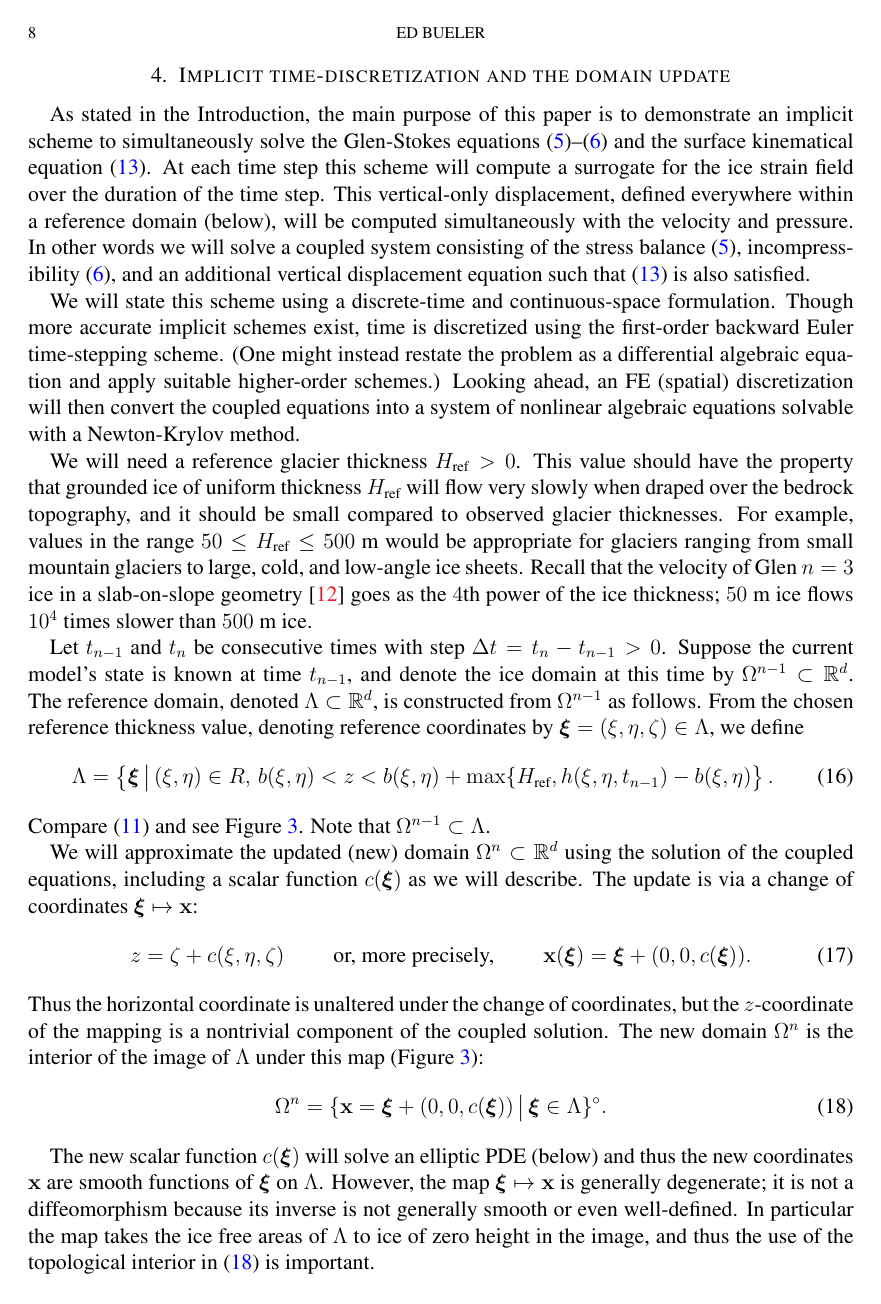
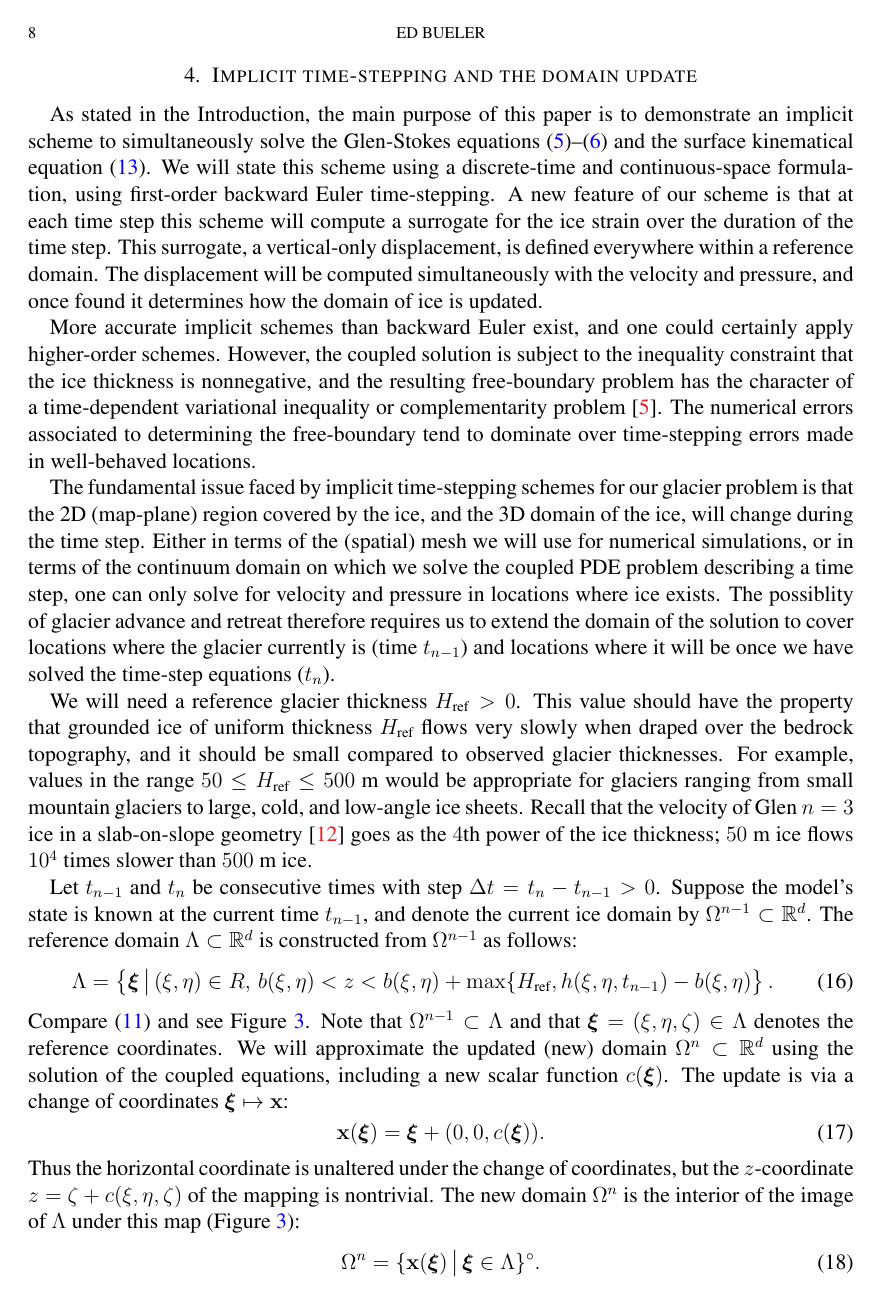
Before and after one commit to bueler/stokes-implicit, a LaTeX paper (doc/simp.tex): page 8 of 16. Compiled offline with pdfLaTeX.

Commit message:
edits in section 4

```diff
--- a/doc/simp.tex
+++ b/doc/simp.tex
@@ -200,13 +200,13 @@ Informally, \eqref{surfacekinematical} describes how the ice surface elevation i
 Numerical glacier models often evolve the time-dependent surface $z=h$ by explicit steps, i.e.~$\Delta h \approx \left(a + \bu\cdot \bn\right) \Delta t$ in the simplest forward-Euler case, based upon the current values of $a$, $\bu$, and $\bn$ (i.e.~$\grad h$).  However, we will be solving \eqref{surfacekinematical}, more precisely \eqref{stronginequality} and \eqref{strongcomplementarity}, implicitly and coupled with the Glen-Stokes system \eqref{stokes}--\eqref{basebc}.
 
 
-\section{Implicit time-discretization and the domain update} \label{sec:implicitstep}
+\section{Implicit time-stepping and the domain update} \label{sec:implicitstep}
 
-As stated in the Introduction, the main purpose of this paper is to demonstrate an implicit scheme to simultaneously solve the Glen-Stokes equations \eqref{stokes}--\eqref{incompagain} and the surface kinematical equation \eqref{surfacekinematical}.  At each time step this scheme will compute a surrogate for the ice strain field over the duration of the time step.  This vertical-only displacement, defined everywhere within a reference domain (below), will be computed simultaneously with the velocity and pressure.  In other words we will solve a coupled system consisting of the stress balance \eqref{stokes}, incompressibility \eqref{incompagain}, and an additional vertical displacement equation such that \eqref{surfacekinematical} is also satisfied.
+As stated in the Introduction, the main purpose of this paper is to demonstrate an implicit scheme to simultaneously solve the Glen-Stokes equations \eqref{stokes}--\eqref{incompagain} and the surface kinematical equation \eqref{surfacekinematical}.  We will state this scheme using a discrete-time and continuous-space formulation, using first-order backward Euler time-stepping.  A new feature of our scheme is that at each time step this scheme will compute a surrogate for the ice strain over the duration of the time step.  This surrogate, a vertical-only displacement, is defined everywhere within a reference domain.  The displacement will be computed simultaneously with the velocity and pressure, and once found it determines how the domain of ice is updated.
 
-We will state this scheme using a discrete-time and continuous-space formulation.  Though more accurate implicit schemes exist, time is discretized using the first-order backward Euler time-stepping scheme.  (One might instead restate the problem as a differential algebraic equation and apply suitable higher-order schemes.)  Looking ahead, an FE (spatial) discretization will then convert the coupled equations into a system of nonlinear algebraic equations solvable with a Newton-Krylov method.
+More accurate implicit schemes than backward Euler exist, and one could certainly apply higher-order schemes.  However, the coupled solution is subject to the inequality constraint that the ice thickness is nonnegative, and the resulting free-boundary problem has the character of a time-dependent variational inequality or complementarity problem \cite{Bueler2020}.  The numerical errors associated to determining the free-boundary tend to dominate over time-stepping errors made in well-behaved locations.
 
-%  Specifically, we will consider the second-order backward-differentiation formula (BDF2) \cite{AscherPetzold1998} and solver tools based on PETSc's \cite{Balayetal2020,BuelerBook} time-stepping TS object, possibly using \texttt{firedrake-ts}; https://github.com/IvanYashchuk/firedrake-ts.
+The fundamental issue faced by implicit time-stepping schemes for our glacier problem is that the 2D (map-plane) region covered by the ice, and the 3D domain of the ice, will change during the time step.  Either in terms of the (spatial) mesh we will use for numerical simulations, or in terms of the continuum domain on which we solve the coupled PDE problem describing a time step, one can only solve for velocity and pressure in locations where ice exists.  The possiblity of glacier advance and retreat therefore requires us to extend the domain of the solution to cover locations where the glacier currently is (time $t_{n-1}$) and locations where it will be once we have solved the time-step equations ($t_n$).
 
 \begin{figure}[ht]
 \begin{center}
@@ -218,25 +218,29 @@ We will state this scheme using a discrete-time and continuous-space formulation
 
 \includegraphics[width=0.6\textwidth]{figs/nexttime.pdf}
 \end{center}
-\caption{The current ice domain $\Omega^{n-1}$ is modified to a reference domain $\Lambda$.  The coupled solution includes a map from $\Lambda$ to the next domain $\Omega^n$; it degenerates where the solution indicates no ice.  Margin advance or retreat is allowed.}
+\caption{The current ice domain $\Omega^{n-1}$ is modified to a reference domain $\Lambda$.  The coupled solution includes a map from $\Lambda$ to the next domain $\Omega^n$ which degenerates where the solution indicates no ice.}
 \label{fig:domainupdate}
 \end{figure}
 
-We will need a reference glacier thickness $\Href>0$.  This value should have the property that grounded ice of uniform thickness $\Href$ will flow very slowly when draped over the bedrock topography, and it should be small compared to observed glacier thicknesses.  For example, values in the range $50 \le \Href \le 500$ m would be appropriate for glaciers ranging from small mountain glaciers to large, cold, and low-angle ice sheets.  Recall that the velocity of Glen $n=3$ ice in a slab-on-slope geometry \cite{GreveBlatter2009} goes as the $4$th power of the ice thickness; $50$ m ice flows $10^4$ times slower than $500$ m ice.
+We will need a reference glacier thickness $\Href>0$.  This value should have the property that grounded ice of uniform thickness $\Href$ flows very slowly when draped over the bedrock topography, and it should be small compared to observed glacier thicknesses.  For example, values in the range $50 \le \Href \le 500$ m would be appropriate for glaciers ranging from small mountain glaciers to large, cold, and low-angle ice sheets.  Recall that the velocity of Glen $n=3$ ice in a slab-on-slope geometry \cite{GreveBlatter2009} goes as the $4$th power of the ice thickness; $50$ m ice flows $10^4$ times slower than $500$ m ice.
 
-Let $t_{n-1}$ and $t_n$ be consecutive times with step $\Delta t = t_n - t_{n-1} > 0$.  Suppose the current model's state is known at time $t_{n-1}$, and denote the ice domain at this time by $\Omega^{n-1} \subset \RR^d$.  The reference domain, denoted $\Lambda \subset \RR^d$, is constructed from $\Omega^{n-1}$ as follows.  From the chosen reference thickness value, denoting reference coordinates by $\bxi=(\xi,\eta,\zeta) \in \Lambda$, we define
+Let $t_{n-1}$ and $t_n$ be consecutive times with step $\Delta t = t_n - t_{n-1} > 0$.  Suppose the model's state is known at the current time $t_{n-1}$, and denote the current ice domain by $\Omega^{n-1} \subset \RR^d$.  The reference domain $\Lambda \subset \RR^d$ is constructed from $\Omega^{n-1}$ as follows:
 \begin{equation}
 \Lambda = \left\{\bxi\,\big|\,(\xi,\eta)\in R, \, b(\xi,\eta) < z < b(\xi,\eta) + \max\{\Href,h(\xi,\eta,t_{n-1})-b(\xi,\eta)\right\}.  \label{Lambda}
 \end{equation}
-Compare \eqref{Omegat} and see Figure \ref{fig:domainupdate}.  Note that $\Omega^{n-1} \subset \Lambda$.
+Compare \eqref{Omegat} and see Figure \ref{fig:domainupdate}.  Note that $\Omega^{n-1} \subset \Lambda$ and that $\bxi=(\xi,\eta,\zeta) \in \Lambda$ denotes the reference coordinates.  We will approximate the updated (new) domain $\Omega^n \subset \RR^d$ using the solution of the coupled equations, including a new scalar function $c(\bxi)$.  The update is via a change of coordinates $\bxi \mapsto \bx$:
+\begin{equation}
+\bx(\bxi) = \bxi + (0,0,c(\bxi)). \label{changecoords}
+\end{equation}
+Thus the horizontal coordinate is unaltered under the change of coordinates, but the $z$-coordinate $z=\zeta+c(\xi,\eta,\zeta)$ of the mapping is nontrivial.  The new domain $\Omega^n$ is the interior of the image of $\Lambda$ under this map (Figure \ref{fig:domainupdate}):
+\begin{equation}
+\Omega^n = \{\bx(\bxi) \,\big|\, \bxi \in \Lambda\}^\circ. \label{updateddomain}
+\end{equation}
+The new scalar function $c(\bxi)$ will solve an elliptic PDE (below) and thus the new coordinates $\bx$ are smooth functions of $\bxi$ on $\Lambda$.  However, the map $\bxi \mapsto \bx$ is generally degenerate; it is not a diffeomorphism because its inverse is not generally smooth or even well-defined.  In particular the map will take the ice free areas of $\Lambda$ to ice of zero height in the image.  Note that the use of the topological interior in \eqref{updateddomain} is important.
 
-We will approximate the updated (new) domain $\Omega^n \subset \RR^d$ using the solution of the coupled equations, including a scalar function $c(\bxi)$ as we will describe.  The update is via a change of coordinates $\bxi \mapsto \bx$:
+Note that a backward Euler step for the surface kinematical equation \eqref{surfacekinematical} would be
 \begin{equation}
-z=\zeta+c(\xi,\eta,\zeta) \qquad \text{ or, more precisely, } \qquad \bx(\bxi) = \bxi + (0,0,c(\bxi)). \label{changecoords}
+\frac{h - h^{n-1}}{\Delta t} = a - u \frac{\partial h}{\partial x} - v \frac{\partial h}{\partial y} + w
 \end{equation}
-Thus the horizontal coordinate is unaltered under the change of coordinates, but the $z$-coordinate of the mapping is a nontrivial component of the coupled solution.  The new domain $\Omega^n$ is the interior of the image of $\Lambda$ under this map (Figure \ref{fig:domainupdate}):
-\begin{equation}
-\Omega^n = \{\bx=\bxi + (0,0,c(\bxi)) \,\big|\, \bxi \in \Lambda\}^\circ. \label{updateddomain}
-\end{equation}
+where $h$ denotes the surface elevation, $u,v,w$ the velocity components, and $a=a_{\perp}(t_n,x,y,h)$ the surface mass balance rate of the solution, all at the new time $t_n$.  FIXME
 
-The new scalar function $c(\bxi)$ will solve an elliptic PDE (below) and thus the new coordinates $\bx$ are smooth functions of $\bxi$ on $\Lambda$.  However, the map $\bxi \mapsto \bx$ is generally degenerate; it is not a diffeomorphism because its inverse is not generally smooth or even well-defined.  In particular the map takes the ice free areas of $\Lambda$ to ice of zero height in the image, and thus the use of the topological interior in \eqref{updateddomain} is important.
```
Also changed, not shown: doc/simp.tex (39 more changed lines).
